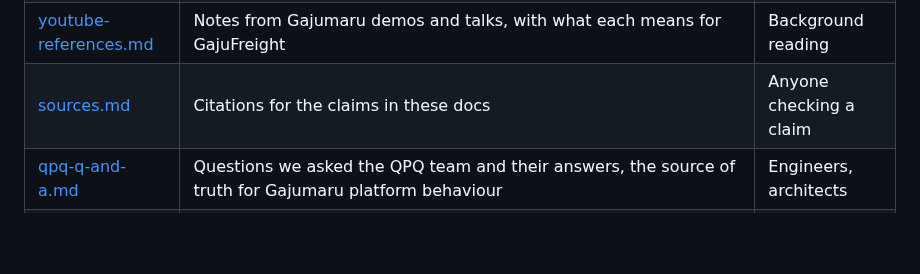
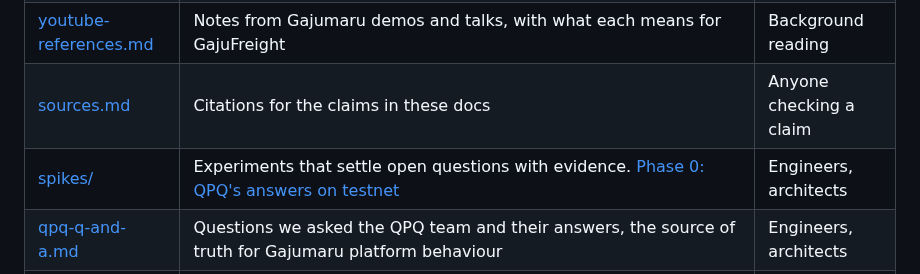
Before and after one commit to shanepreater/gajufreight, a Markdown page: docs/README.md, the part around the change. Drawn GitHub-style; blank space fills up the shorter version.

```diff
--- a/docs/README.md
+++ b/docs/README.md
@@ -21,6 +21,7 @@ New to the project? Read these in order:
 | [ecosystem-reference.md](ecosystem-reference.md) | Map of Gajumaru components and tools, setup checklist | Engineers new to Gajumaru |
 | [youtube-references.md](youtube-references.md) | Notes from Gajumaru demos and talks, with what each means for GajuFreight | Background reading |
 | [sources.md](sources.md) | Citations for the claims in these docs | Anyone checking a claim |
+| [spikes/](spikes/phase-0-testnet.md) | Experiments that settle open questions with evidence. [Phase 0: QPQ's answers on testnet](spikes/phase-0-testnet.md) | Engineers, architects |
 | [qpq-q-and-a.md](qpq-q-and-a.md) | Questions we asked the QPQ team and their answers, the source of truth for Gajumaru platform behaviour | Engineers, architects |
 | [brand/](brand/brand-guide.md) | Brand guide: logo, colour tokens, typography, components and voice, with a [colour chart](brand/colour-chart.html). One source for the wireframes and the dashboard | Designers, UI engineers |
 | [ux/](ux/) | User journeys per persona (jobs, journey maps, flows), owned by the ux-designer skill | Designers, engineers |
```
Also changed, not shown: docs/spikes/phase-0-testnet.md (added, +71 -0 lines).
